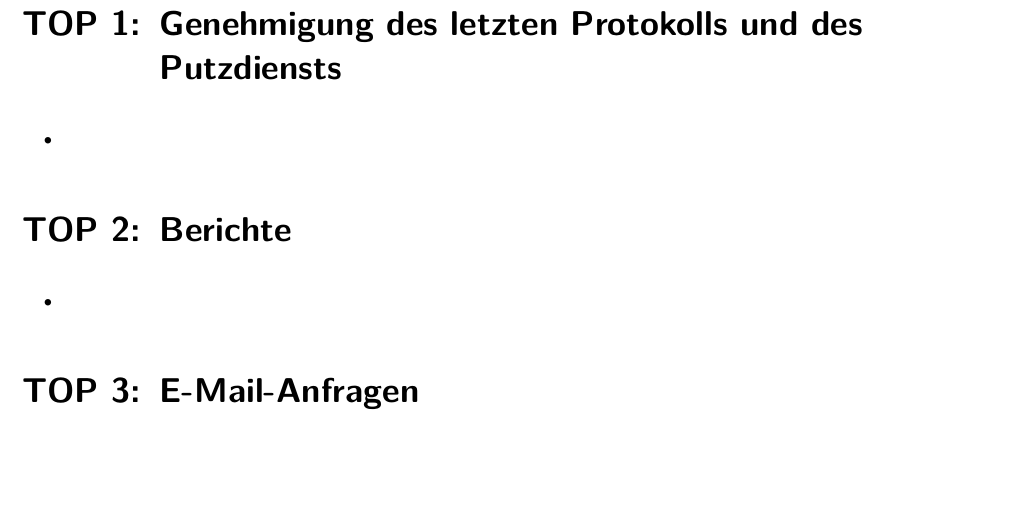
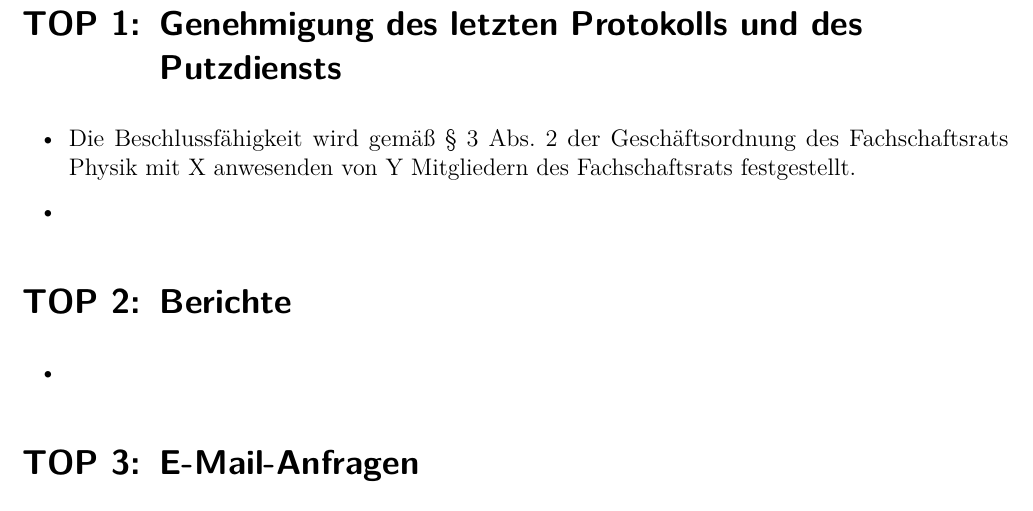
Before and after one commit to Socob/sitzung-protokolle, a LaTeX document (yyyy-mm-dd_protokoll.tex): part of page 2 of 2, cut so that both start at the same text, the shorter picture padded with empty space. Compiled offline with pdfLaTeX.

Commit message:
Ergänze Feststellung der Beschlussfähigkeit
Beschlussfähigkeit muss laut § 3 Abs. 2 der Geschäftsordnung zu Beginn der Sitzung festgestellt werden.

```diff
--- a/yyyy-mm-dd_protokoll.tex
+++ b/yyyy-mm-dd_protokoll.tex
@@ -15,6 +15,7 @@
 
 \section{Genehmigung des letzten Protokolls und des Putzdiensts}
 \begin{itemize}
+	\item Die Beschlussfähigkeit wird gemäß \S~3 Abs.~2 der Geschäftsordnung des Fachschaftsrats Physik mit X anwesenden von Y Mitgliedern des Fachschaftsrats festgestellt.
 	\item
 \end{itemize}
 
```
